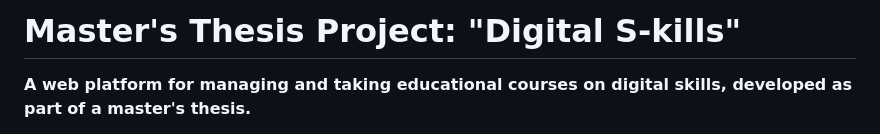
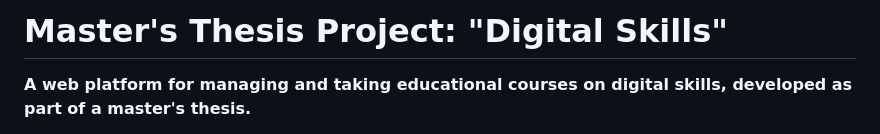
Before and after one commit to vladleshchuk/digital-skills, a Markdown page: README.md, the part around the change. GitHub-like rendering.

Commit message:
Correct project title to 'Digital Skills'

```diff
--- a/README.md
+++ b/README.md
@@ -1,4 +1,4 @@
-# Master's Thesis Project: "Digital S-kills"
+# Master's Thesis Project: "Digital Skills"
 
 **A web platform for managing and taking educational courses on digital skills, developed as part of a master's thesis.**
 
```
